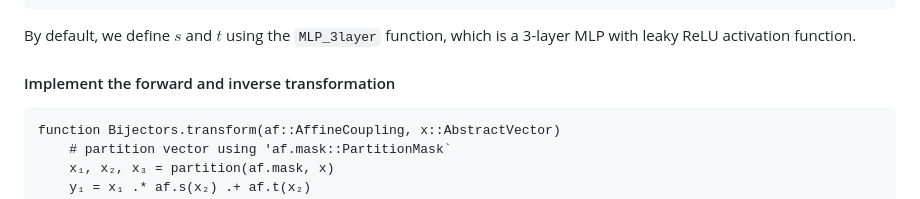
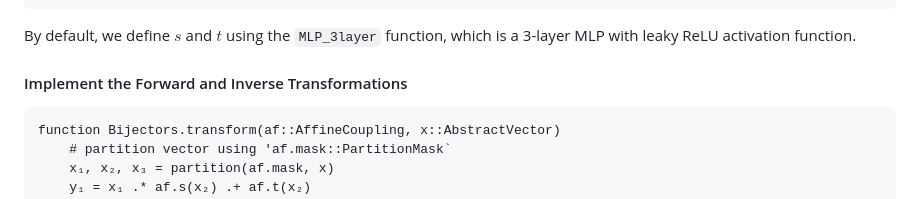
Before and after one commit to TuringLang/NormalizingFlows.jl, a Markdown page: docs/src/customized_layer.md, the part around the change. Drawn GitHub-style.

Commit message:
Update docs/src/customized_layer.md
Co-authored-by: Xianda Sun <5433119+sunxd3@users.noreply.github.com>

````diff
--- a/docs/src/customized_layer.md
+++ b/docs/src/customized_layer.md
@@ -104,7 +104,7 @@ end
 By default, we define $s$ and $t$ using the `MLP_3layer` function, which is a
 3-layer MLP with leaky ReLU activation function.
 
-#### Implement the forward and inverse transformation
+#### Implement the Forward and Inverse Transformations
 
 
 ```@example afc
````
